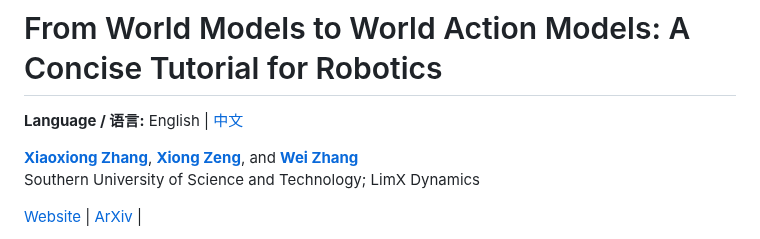
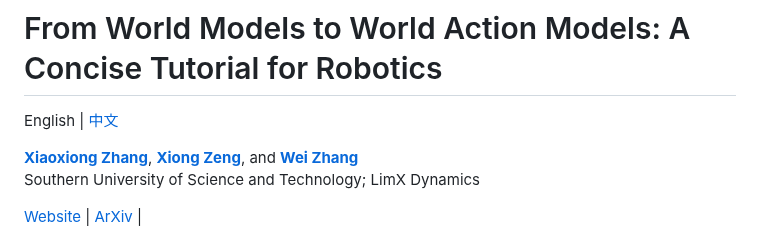
Before and after one commit to clearlab-sustech/WorldModelSurvey, a Markdown page: README.md, the part around the change. Rendered like a GitHub page.

```diff
--- a/README.md
+++ b/README.md
@@ -1,6 +1,6 @@
 # From World Models to World Action Models: A Concise Tutorial for Robotics
 
-**Language / 语言:** English | [中文](https://clearlab-sustech.github.io/WorldModelSurvey/readme-zh.html)
+English | [中文](https://clearlab-sustech.github.io/WorldModelSurvey/readme-zh.html)
 
 [**Xiaoxiong Zhang**](https://xiaoxiongzzzz.github.io/),
 [**Xiong Zeng**](https://zengxiong111.github.io/zengxiong.github.io/), and
```
